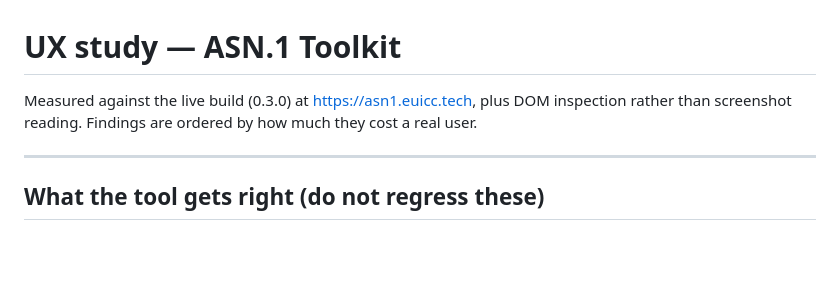
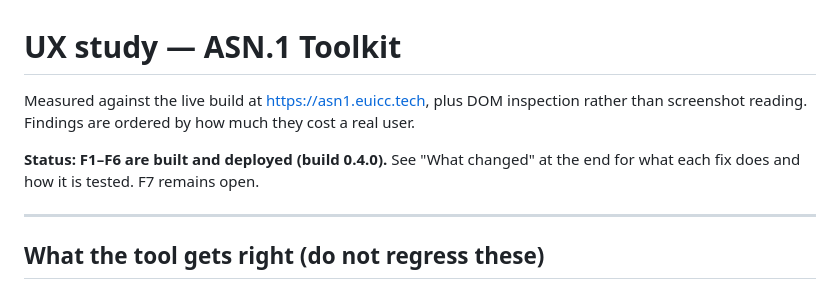
Before and after one commit to AlexsCodingAgent/asn1-toolkit, a Markdown page: docs/ux-study.md, the part around one of its changes. Drawn GitHub-style; blank space fills up the shorter version.

Commit message:
Record the UX study status: F1-F6 built, F7 open

```diff
--- a/docs/ux-study.md
+++ b/docs/ux-study.md
@@ -1,8 +1,11 @@
 # UX study — ASN.1 Toolkit
 
-Measured against the live build (0.3.0) at https://asn1.euicc.tech, plus DOM
-inspection rather than screenshot reading. Findings are ordered by how much they
-cost a real user.
+Measured against the live build at https://asn1.euicc.tech, plus DOM inspection
+rather than screenshot reading. Findings are ordered by how much they cost a real
+user.
+
+**Status: F1–F6 are built and deployed (build 0.4.0).** See "What changed" at the
+end for what each fix does and how it is tested. F7 remains open.
 
 ---
 
```
Also changed, not shown: other parts of docs/ux-study.md (+84 -0 lines).
